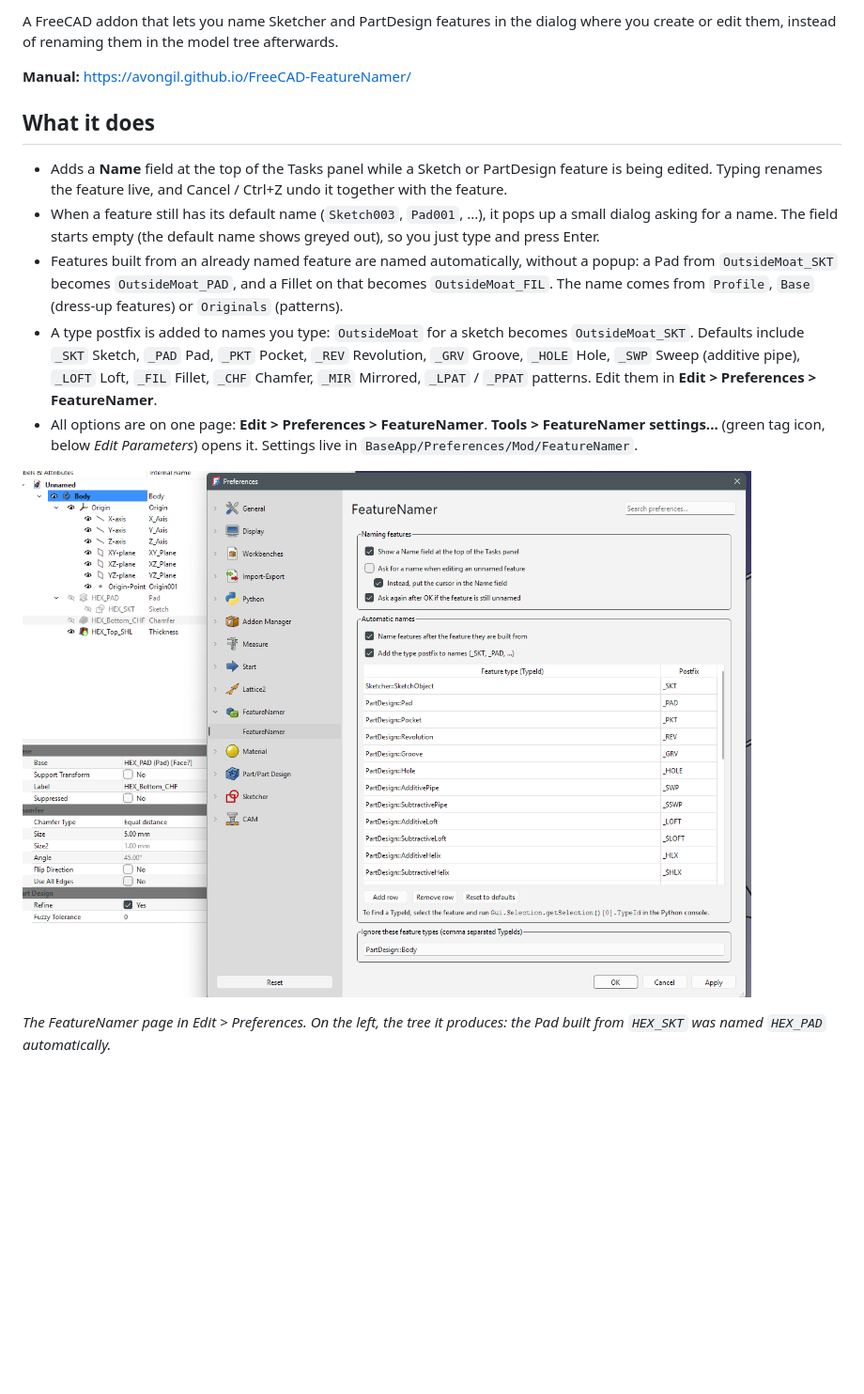
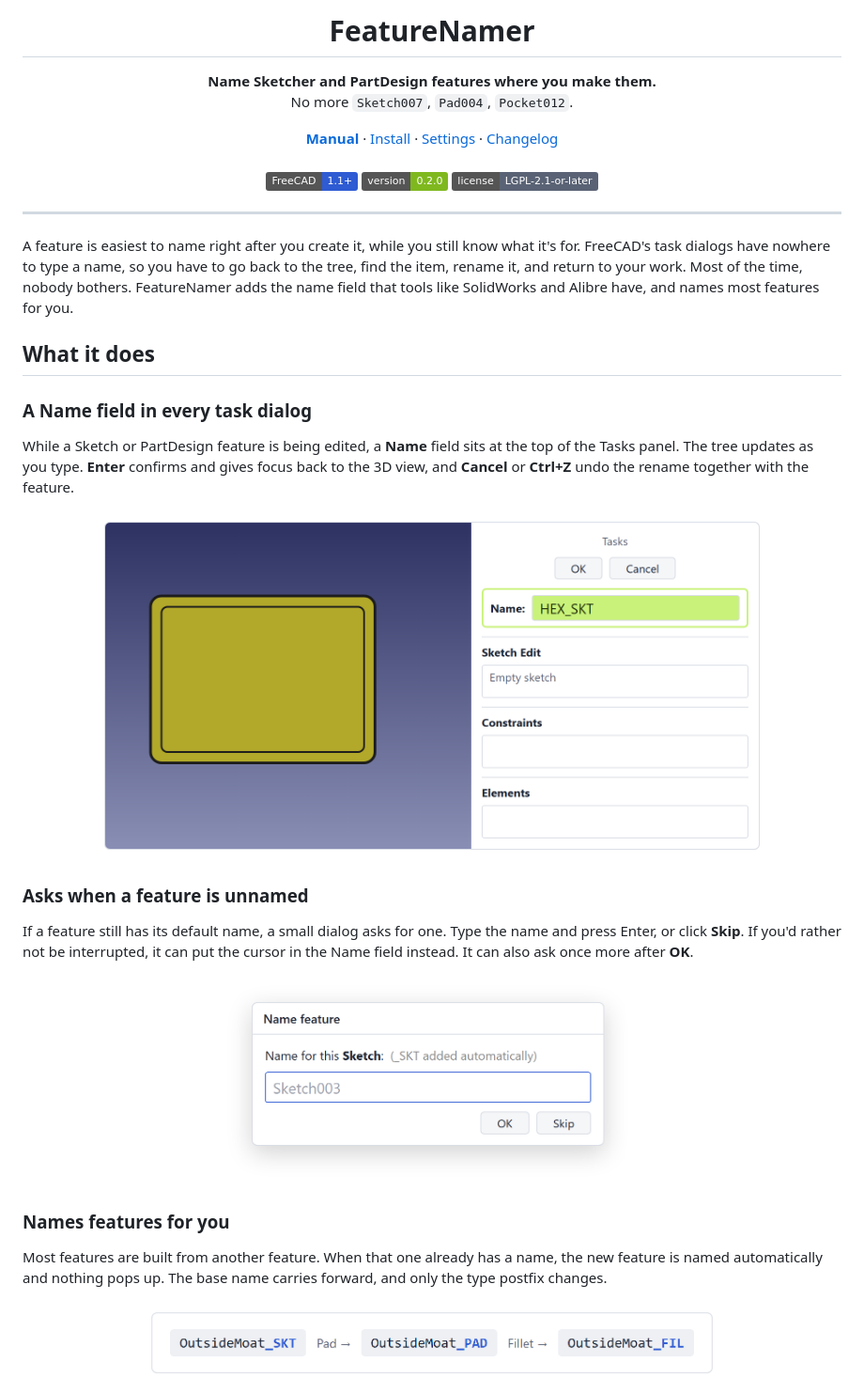
Before and after one commit to avongil/FreeCAD-FeatureNamer, a Markdown page: README.md, the part around one of its changes. Shown at 94% size. Rendered like a GitHub page; pictures changed too: docs/images/chain.png (added), docs/images/popup.png (added), docs/images/taskpanel.png (added); badges without logos; blank space fills up the shorter version.

Commit message:
README: lead with screenshots of the Name field, popup and auto-naming
Co-Authored-By: Claude Opus 5.5 <noreply@anthropic.com>

```diff
--- a/README.md
+++ b/README.md
@@ -2,16 +4,43 @@
 
-A FreeCAD addon that lets you name Sketcher and PartDesign features in the dialog where you create or edit them, instead of renaming them in the model tree afterwards.
+<h1 align="center">FeatureNamer</h1>
 
-**Manual:** https://avongil.github.io/FreeCAD-FeatureNamer/
+<p align="center">
+  <b>Name Sketcher and PartDesign features where you make them.</b><br>
+  No more <code>Sketch007</code>, <code>Pad004</code>, <code>Pocket012</code>.
+</p>
+
+<p align="center">
+  <a href="https://avongil.github.io/FreeCAD-FeatureNamer/"><b>Manual</b></a> ·
+  <a href="#install">Install</a> ·
+  <a href="#settings">Settings</a> ·
+  <a href="CHANGELOG.md">Changelog</a>
+  <br><br>
+  <img alt="FreeCAD 1.1+" src="https://img.shields.io/badge/FreeCAD-1.1%2B-2f5bd3">
+  <img alt="Version 0.2.0" src="https://img.shields.io/badge/version-0.2.0-7fb81e">
+  <img alt="License LGPL-2.1-or-later" src="https://img.shields.io/badge/license-LGPL--2.1--or--later-5a6375">
+</p>
+
+---
+
+A feature is easiest to name right after you create it, while you still know what it's for. FreeCAD's task dialogs have nowhere to type a name, so you have to go back to the tree, find the item, rename it, and return to your work. Most of the time, nobody bothers. FeatureNamer adds the name field that tools like SolidWorks and Alibre have, and names most features for you.
 
 ## What it does
 
-- Adds a **Name** field at the top of the Tasks panel while a Sketch or PartDesign feature is being edited. Typing renames the feature live, and Cancel / Ctrl+Z undo it together with the feature.
-- When a feature still has its default name (`Sketch003`, `Pad001`, ...), it pops up a small dialog asking for a name. The field starts empty (the default name shows greyed out), so you just type and press Enter.
-- Features built from an already named feature are named automatically, without a popup: a Pad from `OutsideMoat_SKT` becomes `OutsideMoat_PAD`, and a Fillet on that becomes `OutsideMoat_FIL`. The name comes from `Profile`, `Base` (dress-up features) or `Originals` (patterns).
-- A type postfix is added to names you type: `OutsideMoat` for a sketch becomes `OutsideMoat_SKT`. Defaults include `_SKT` Sketch, `_PAD` Pad, `_PKT` Pocket, `_REV` Revolution, `_GRV` Groove, `_HOLE` Hole, `_SWP` Sweep (additive pipe), `_LOFT` Loft, `_FIL` Fillet, `_CHF` Chamfer, `_MIR` Mirrored, `_LPAT` / `_PPAT` patterns. Edit them in **Edit > Preferences > FeatureNamer**.
-- All options are on one page: **Edit > Preferences > FeatureNamer**. **Tools > FeatureNamer settings...** (green tag icon, below *Edit Parameters*) opens it. Settings live in `BaseApp/Preferences/Mod/FeatureNamer`.
+### A Name field in every task dialog
 
-![FeatureNamer preference page, with a model tree named HEX_SKT, HEX_PAD, HEX_Bottom_CHF and HEX_Top_SHL](docs/images/preferences.png)
+While a Sketch or PartDesign feature is being edited, a **Name** field sits at the top of the Tasks panel. The tree updates as you type. **Enter** confirms and gives focus back to the 3D view, and **Cancel** or **Ctrl+Z** undo the rename together with the feature.
 
-*The FeatureNamer page in Edit > Preferences. On the left, the tree it produces: the Pad built from `HEX_SKT` was named `HEX_PAD` automatically.*
+<p align="center"><img src="docs/images/taskpanel.png" width="720" alt="The Tasks panel with a green Name field above Sketch Edit"></p>
+
+### Asks when a feature is unnamed
+
+If a feature still has its default name, a small dialog asks for one. Type the name and press Enter, or click **Skip**. If you'd rather not be interrupted, it can put the cursor in the Name field instead. It can also ask once more after **OK**.
+
+<p align="center"><img src="docs/images/popup.png" width="440" alt="The Name feature popup asking for a Sketch name"></p>
+
+### Names features for you
+
+Most features are built from another feature. When that one already has a name, the new feature is named automatically and nothing pops up. The base name carries forward, and only the type postfix changes.
+
+<p align="center"><img src="docs/images/chain.png" width="620" alt="OutsideMoat_SKT, then Pad, gives OutsideMoat_PAD, then Fillet gives OutsideMoat_FIL"></p>
+
```
Also changed, not shown: other parts of README.md (+51 -15 lines).
